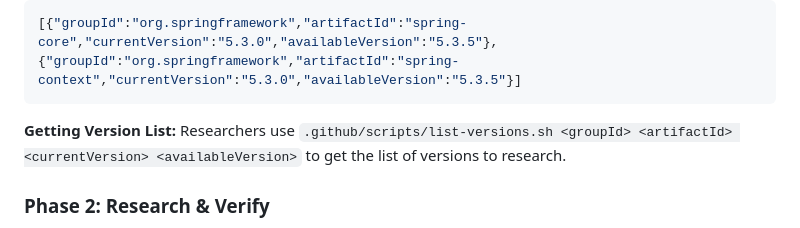
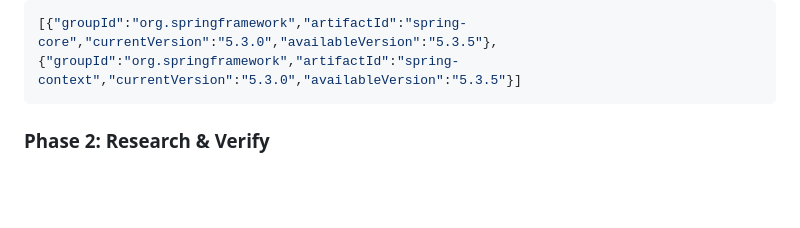
Before and after one commit to macintorsten/reflection, a Markdown page: .github/agents/maven-dependency-review.agent.md, the part around the change. Rendered like a GitHub page; blank space fills up the shorter version.

````diff
--- a/.github/agents/maven-dependency-review.agent.md
+++ b/.github/agents/maven-dependency-review.agent.md
@@ -45,9 +45,6 @@ Each line is a JSON array containing a group of related dependencies:
 ```json
 [{"groupId":"org.springframework","artifactId":"spring-core","currentVersion":"5.3.0","availableVersion":"5.3.5"},{"groupId":"org.springframework","artifactId":"spring-context","currentVersion":"5.3.0","availableVersion":"5.3.5"}]
 ```
-
-**Getting Version List:**
-Researchers use `.github/scripts/list-versions.sh <groupId> <artifactId> <currentVersion> <availableVersion>` to get the list of versions to research.
 
 ### Phase 2: Research & Verify
 
````
Also changed, not shown: .github/instructions/dependency-research.instructions.md (+4 -17 lines).
